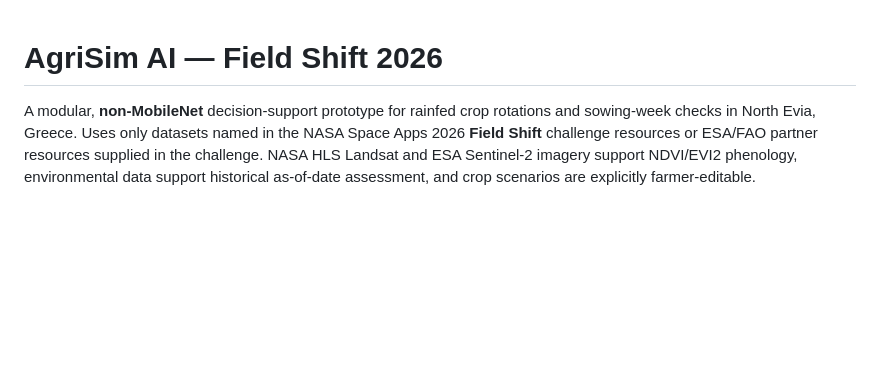
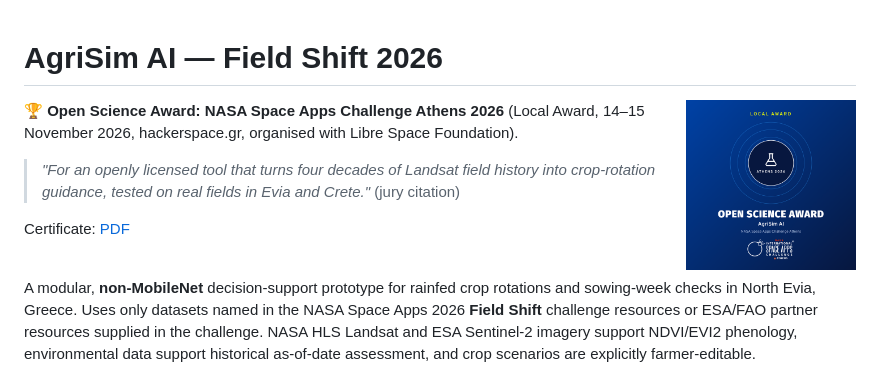
Before and after one commit to GeorgePanagiotou/agri_sim, a Markdown page: README.md, the part around the change. Rendered like a GitHub page; pictures changed too: docs/awards/open_science_award_athens_2026_badge.png (added); blank space fills up the shorter version.

Commit message:
README: Open Science Award, NASA Space Apps Challenge Athens 2026 (badge + certificate in docs/awards/)
Co-Authored-By: Claude Opus 5.5 <noreply@anthropic.com>

```diff
--- a/README.md
+++ b/README.md
@@ -1,4 +1,16 @@
 # AgriSim AI — Field Shift 2026
+
+<img src="docs/awards/open_science_award_athens_2026_badge.png" alt="Open Science Award, NASA Space Apps Challenge Athens 2026" width="170" align="right">
+
+🏆 **Open Science Award: NASA Space Apps Challenge Athens 2026** (Local Award, 14–15 November 2026,
+hackerspace.gr, organised with Libre Space Foundation).
+
+> *"For an openly licensed tool that turns four decades of Landsat field history into crop-rotation guidance,
+> tested on real fields in Evia and Crete."* (jury citation)
+
+Certificate: [PDF](docs/awards/open_science_award_athens_2026_certificate.pdf)
+
+<br clear="right">
 
 A modular, **non-MobileNet** decision-support prototype for rainfed crop rotations and sowing-week checks in North Evia, Greece. Uses only datasets named in the NASA Space Apps 2026 **Field Shift** challenge resources or ESA/FAO partner resources supplied in the challenge. NASA HLS Landsat and ESA Sentinel-2 imagery support NDVI/EVI2 phenology, environmental data support historical as-of-date assessment, and crop scenarios are explicitly farmer-editable.
 
```
Also changed, not shown: 1 other file.
